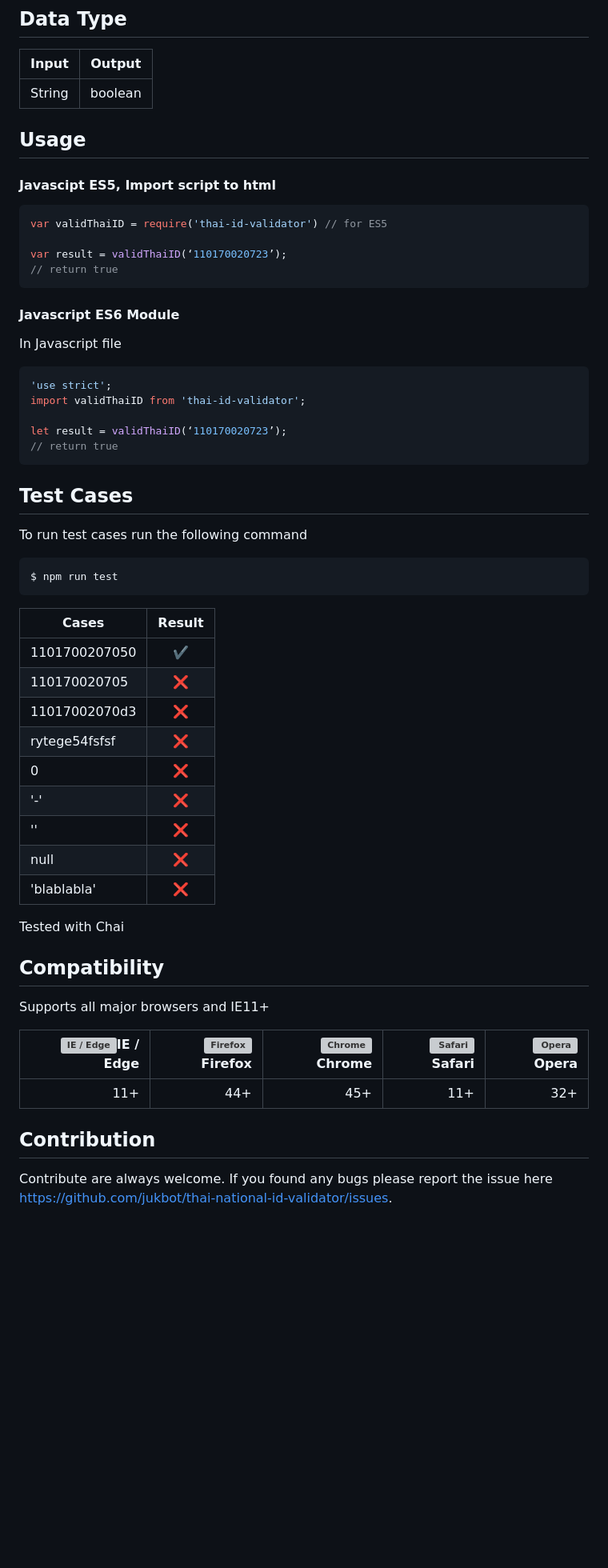
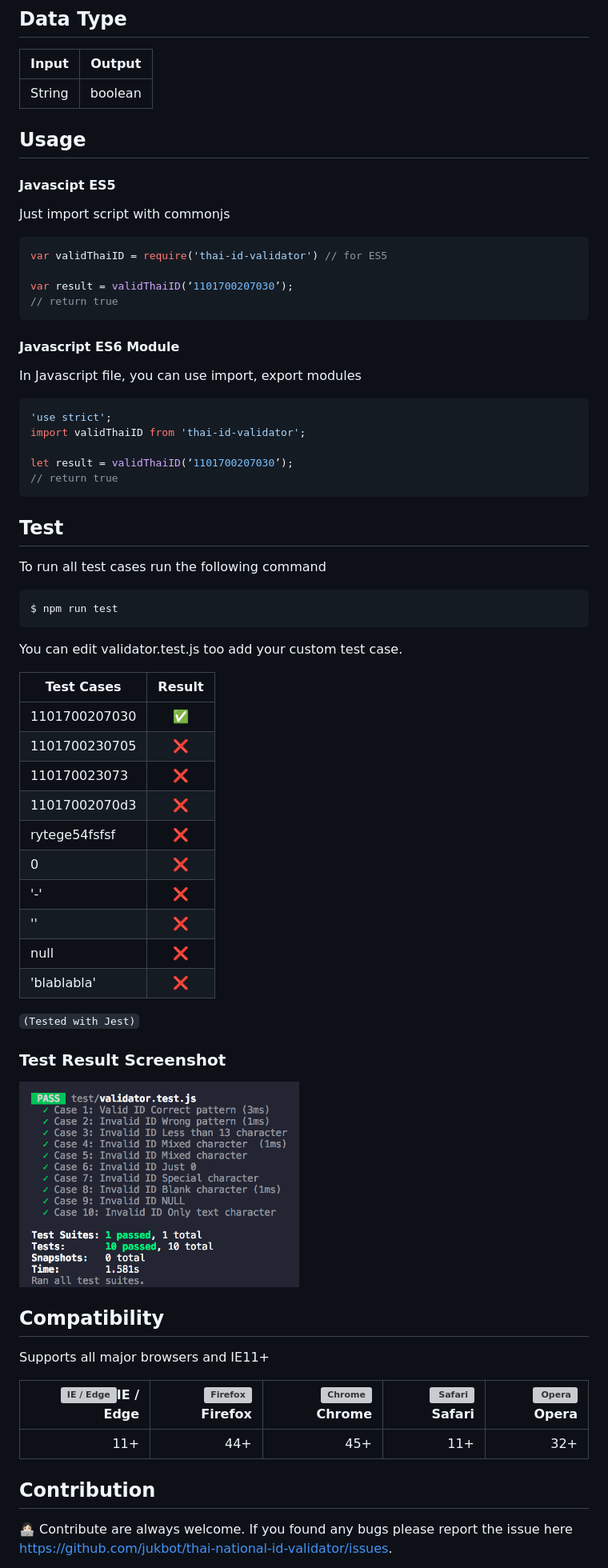
Before and after one commit to jukbot/thai-citizen-id-validator, a Markdown page: README.md, the part around the change printed below. Shown: that part at 80% size. GitHub-like rendering; pictures changed too: test-result.png (added); blank space fills up the shorter version; grey boxes are pictures that could not be loaded.

Commit message:
Add test cases :white_check_mark:

````diff
--- a/README.md
+++ b/README.md
@@ -29,43 +30,48 @@ $ yarn add thai-id-validator
 ## Data Type
 | Input        | Output
 | ------------- |:-------------:|
-| String        | boolean |
+| String        | boolean       |
 
 
 ## Usage
 
-#### Javascipt ES5, Import script to html
+#### Javascipt ES5
+
+Just import script with commonjs
 
 ```javascript
 var validThaiID = require('thai-id-validator') // for ES5
 
-var result = validThaiID(‘110170020723’);
+var result = validThaiID(‘1101700207030’);
 // return true
 ```
 
 #### Javascript ES6 Module
 
-In Javascript file
+In Javascript file, you can use import, export modules
 
 ```javascript
 'use strict';
 import validThaiID from 'thai-id-validator';
 
-let result = validThaiID(‘110170020723’);
+let result = validThaiID(‘1101700207030’);
 // return true
 ```
 
-## Test Cases
+## Test
 
-To run test cases run the following command
+To run all test cases run the following command
 ```bash
 $ npm run test
 ```
+You can edit validator.test.js too add your custom test case.
 
-| Cases         | Result
+
+| Test Cases    | Result
 | ------------- |:-------------:|
-| 1101700207050 | ✔️ |
-| 110170020705  | ❌ |
+| 1101700207030 | ✅ |
+| 1101700230705 | ❌ |
+| 110170023073  | ❌ |
 | 11017002070d3 | ❌ |
 | rytege54fsfsf | ❌ |
 | 0             | ❌ |
@@ -74,7 +80,13 @@ $ npm run test
 | null          | ❌ |
 | 'blablabla'   | ❌ |
 
-Tested with Chai
+`(Tested with Jest)`
+
+
+### Test Result Screenshot
+
+ <img src="test-result.png" width="350"/>
+
 
 ## Compatibility
 
@@ -87,5 +99,5 @@ Supports all major browsers and IE11+
 
 ## Contribution
 
-Contribute are always welcome. If you found any bugs please report the issue here https://github.com/jukbot/thai-national-id-validator/issues.
+👩🏻‍💻 Contribute are always welcome. If you found any bugs please report the issue here https://github.com/jukbot/thai-national-id-validator/issues.
 
````
Also changed, not shown: other parts of README.md (+2 -1 lines), 11 other files.
